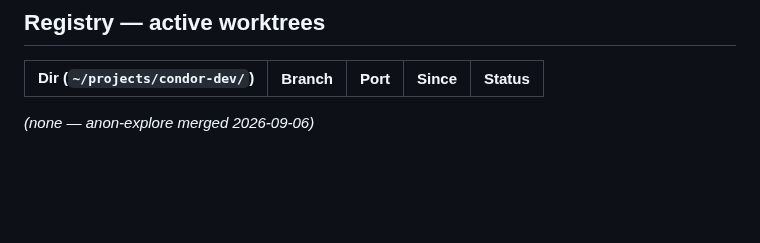
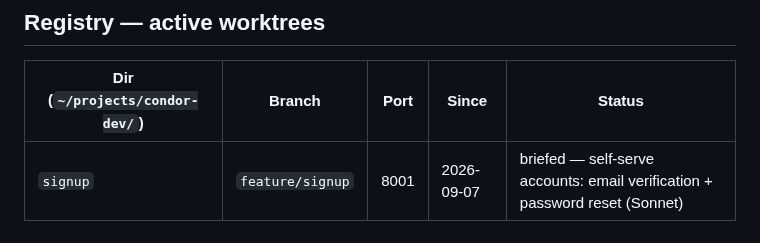
Before and after one commit to Rtasseff/Condor, a Markdown page: docs/WORKTREES.md, the part around the change. Drawn GitHub-style; blank space fills up the shorter version.

Commit message:
Registry: signup worktree active
Co-Authored-By: Claude Fable 5 <noreply@anthropic.com>
Claude-Session: https://claude.ai/code/session_01TVY9Mhad8jGccMagifujd6

```diff
--- a/docs/WORKTREES.md
+++ b/docs/WORKTREES.md
@@ -194,5 +194,4 @@ Mark the registry row merged (or remove it) in the same commit.
 
 | Dir (`~/projects/condor-dev/`) | Branch | Port | Since | Status |
 |---|---|---|---|---|
-
-*(none — anon-explore merged 2026-09-06)*
+| `signup` | `feature/signup` | 8001 | 2026-09-07 | briefed — self-serve accounts: email verification + password reset (Sonnet) |
```
